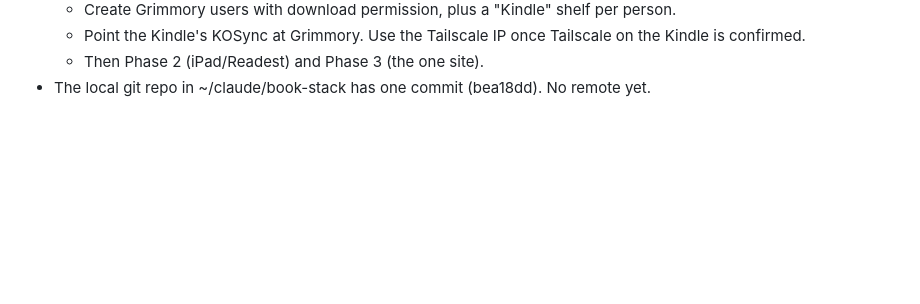
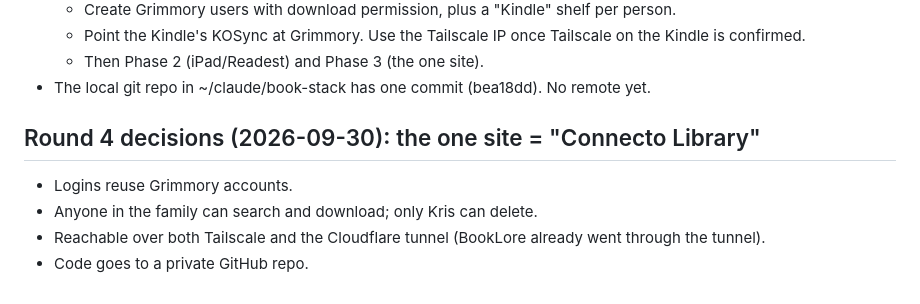
Before and after one commit to krisboho/connecto-library, a Markdown page: RESEARCH.md, the part around the change. Drawn GitHub-style; blank space fills up the shorter version.

Commit message:
Record Connecto Library decisions
Co-Authored-By: Claude Fable 5.1 <noreply@anthropic.com>

```diff
--- a/RESEARCH.md
+++ b/RESEARCH.md
@@ -281,3 +281,9 @@ Read-only SSH over the `unraid` alias, using key ~/.ssh/claude_unraid.
   - Point the Kindle's KOSync at Grimmory. Use the Tailscale IP once Tailscale on the Kindle is confirmed.
   - Then Phase 2 (iPad/Readest) and Phase 3 (the one site).
 - The local git repo in ~/claude/book-stack has one commit (bea18dd). No remote yet.
+
+## Round 4 decisions (2026-09-30): the one site = "Connecto Library"
+- Logins reuse Grimmory accounts.
+- Anyone in the family can search and download; only Kris can delete.
+- Reachable over both Tailscale and the Cloudflare tunnel (BookLore already went through the tunnel).
+- Code goes to a private GitHub repo.
```
